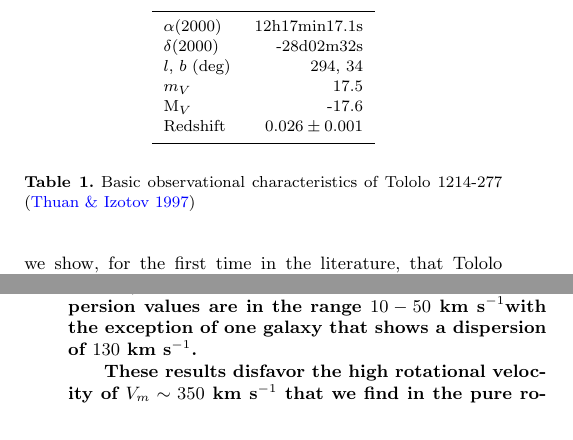
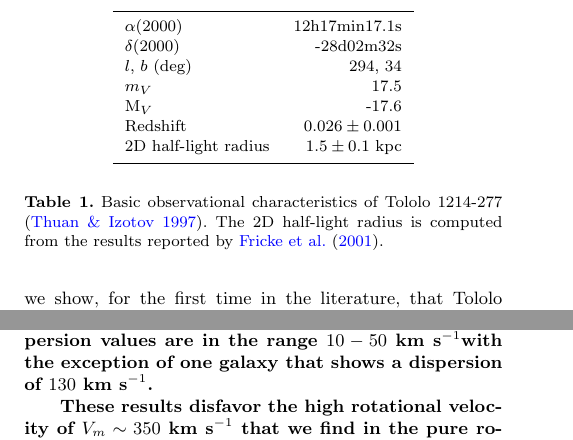
Before and after one commit to astroandes/tololo-lya-fit, a LaTeX paper (paper/paper.tex): two parts of the columns of pages 2 and 7 of 10, joined at a grey line, cut so that both start at the same text. Compiled offline with pdfLaTeX; a LaTeX package or settings file that is missing is left out.

Commit message:
mas updates

```diff
--- a/paper/paper.tex
+++ b/paper/paper.tex
@@ -263,11 +263,15 @@ $\delta$(2000)& -28d02m32s\\
 $l$, $b$ (deg) & 294, 34\\
 $m_V$ & 17.5\\
   M$_V$ & -17.6\\
-Redshift & $0.026\pm0.001$ \\\hline
+Redshift & $0.026\pm0.001$ \\
+2D half-light radius  & $1.5\pm 0.1$ kpc\\\hline
 \end{tabular}
 \end{center}
 \caption{Basic observational characteristics of \tol\
-  \citep{Thuan97}\label{obstable}}
+  \citep{Thuan97}.
+The 2D half-light radius is
+computed from the results reported by \citet{2001AJ....121..169F}.
+\label{obstable}}
 \end{table}
 
 
```
